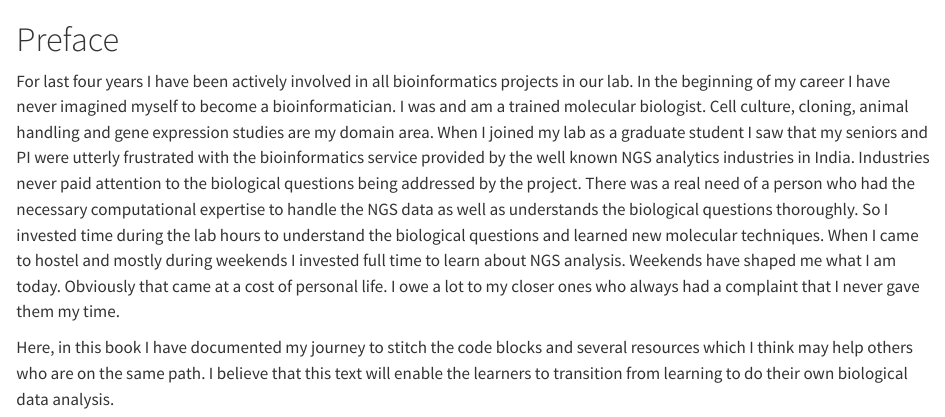
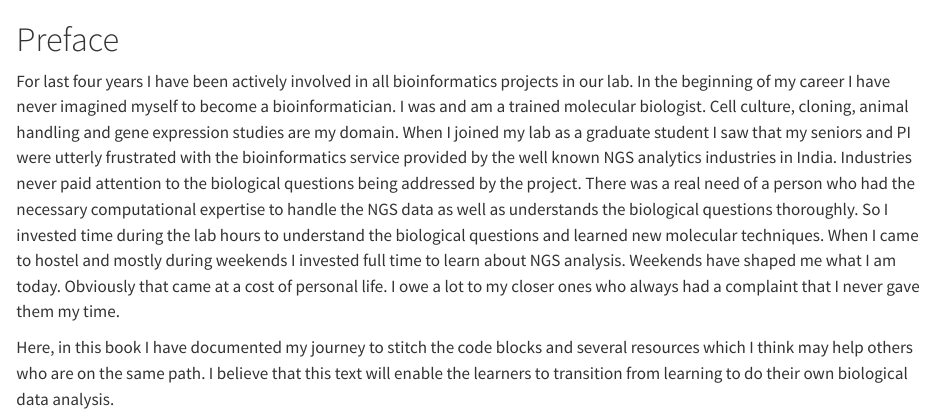
Before and after one commit to bio-visualisation/Bioinformatics_handbook, a Quarto document (index.qmd): the page in a window 1100 px wide, from its top. Rendered offline with R 4.5, knitr and Pandoc in place of Quarto, with nearby package versions.

Commit message:
Updates to the introduction

```diff
--- a/index.qmd
+++ b/index.qmd
@@ -1,6 +1,6 @@
 # Preface {.unnumbered}
 
 
-  For last four years I have been actively involved in all bioinformatics projects in our lab. In the beginning of my career I have never imagined myself to become a bioinformatician. I was and am a trained molecular biologist. Cell culture, cloning, animal handling and gene expression studies are my domain area. When I joined my lab as a graduate student I saw that my seniors and PI were utterly frustrated with the bioinformatics service provided by the well known NGS analytics industries in India. Industries never paid attention to the biological questions being addressed by the project. There was a real need of a person who had the necessary computational expertise to handle the NGS data as well as understands the biological questions thoroughly. So I invested time during the lab hours to understand the biological questions and learned new molecular techniques. When I came to hostel and mostly during weekends I invested full time to learn about NGS analysis. Weekends have shaped me what I am today. Obviously that came at a cost of personal life. I owe a lot to my closer ones who always had a complaint that I never gave them my time.
+  For last four years I have been actively involved in all bioinformatics projects in our lab. In the beginning of my career I have never imagined myself to become a bioinformatician. I was and am a trained molecular biologist. Cell culture, cloning, animal handling and gene expression studies are my domain. When I joined my lab as a graduate student I saw that my seniors and PI were utterly frustrated with the bioinformatics service provided by the well known NGS analytics industries in India. Industries never paid attention to the biological questions being addressed by the project. There was a real need of a person who had the necessary computational expertise to handle the NGS data as well as understands the biological questions thoroughly. So I invested time during the lab hours to understand the biological questions and learned new molecular techniques. When I came to hostel and mostly during weekends I invested full time to learn about NGS analysis. Weekends have shaped me what I am today. Obviously that came at a cost of personal life. I owe a lot to my closer ones who always had a complaint that I never gave them my time.
 
   Here, in this book I have documented my journey to stitch the code blocks and several resources which I think may help others who are on the same path. I believe that this text will enable the learners to transition from learning to do their own biological data analysis.
```
Also changed, not shown: docs/search.json, 2 other files.
